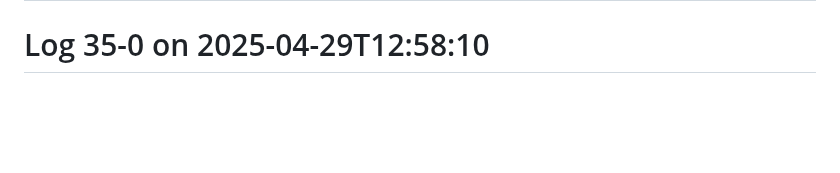
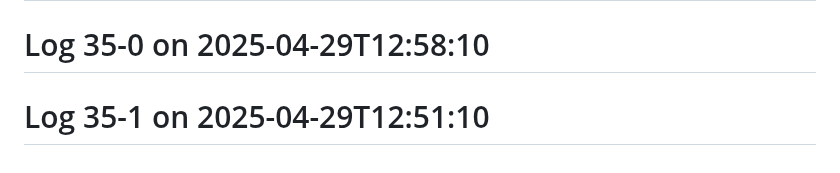
Before and after one commit to Aspect661/social-distancing, a Markdown page: README.md, the part around the change. GitHub-like rendering; blank space fills up the shorter version.

Commit message:
update log 35-1 — 2025-04-29T12:51:10

```diff
--- a/README.md
+++ b/README.md
@@ -166,3 +166,4 @@
 # Log 33-1 on 2025-05-01T12:56:10
 # Log 34-0 on 2025-04-30T12:30:10
 # Log 35-0 on 2025-04-29T12:58:10
+# Log 35-1 on 2025-04-29T12:51:10
```
